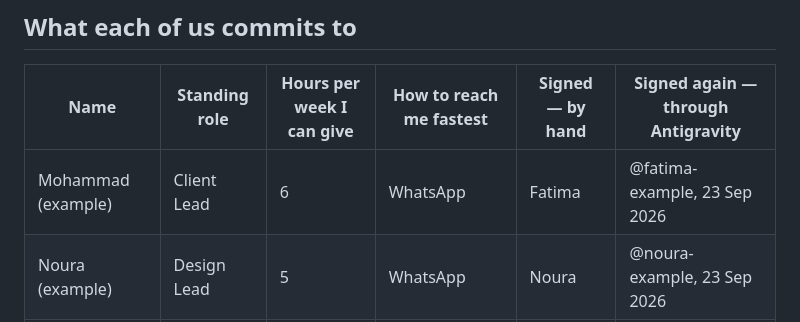
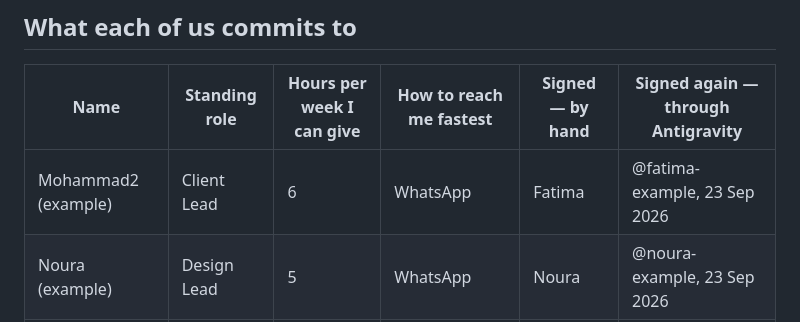
Before and after one commit to isom472-fall2026/example-team, a Markdown page: docs/team-agreement.md, the part around the change. GitHub-like rendering.

```diff
--- a/docs/team-agreement.md
+++ b/docs/team-agreement.md
@@ -16,7 +16,7 @@ than in week 10.
 
 | Name               | Standing role | Hours per week I can give | How to reach me fastest      | Signed — by hand | Signed again — through Antigravity |
 | ------------------ | ------------- | ------------------------- | ---------------------------- | ----------------- | ----------------------------------- |
-| Mohammad (example) | Client Lead   | 6                         | WhatsApp                     | Fatima            | @fatima-example, 23 Sep 2026        |
+| Mohammad2 (example) | Client Lead   | 6                         | WhatsApp                     | Fatima            | @fatima-example, 23 Sep 2026        |
 | Noura (example)    | Design Lead   | 5                         | WhatsApp                     | Noura             | @noura-example, 23 Sep 2026         |
 | Yousef (example)   | Data Lead     | 6                         | WhatsApp, or Teams after 6pm | Yousef            | @yousef-example, 23 Sep 2026        |
 | Ahmad (example)    | Build Lead    | 8                         | Teams                        | Ahmad             | @ahmad-example, 23 Sep 2026         |
```
